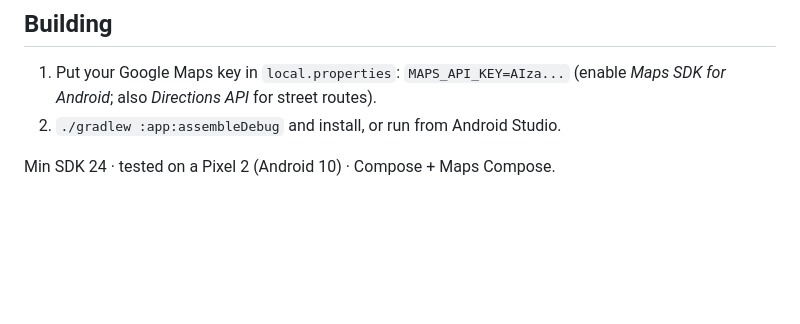
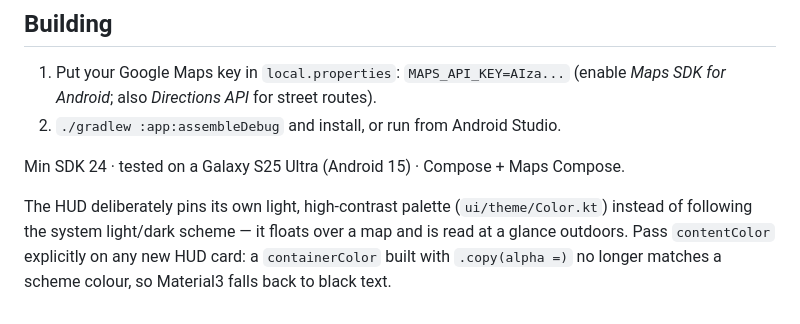
Before and after one commit to rohinsood/qualcomm-hackathon, a Markdown page: README.md, the part around the change. Rendered like a GitHub page; blank space fills up the shorter version.

Commit message:
README: target device is the Galaxy S25 Ultra; note the HUD palette rule
Records why the HUD doesn't follow the system scheme, so the alpha-copy
container that produced black-on-black text doesn't come back.

```diff
--- a/README.md
+++ b/README.md
@@ -132,4 +132,10 @@ The link is automatic: power the cane and the phone finds it within seconds
    for street routes).
 2. `./gradlew :app:assembleDebug` and install, or run from Android Studio.
 
-Min SDK 24 · tested on a Pixel 2 (Android 10) · Compose + Maps Compose.
+Min SDK 24 · tested on a Galaxy S25 Ultra (Android 15) · Compose + Maps Compose.
+
+The HUD deliberately pins its own light, high-contrast palette
+(`ui/theme/Color.kt`) instead of following the system light/dark scheme — it
+floats over a map and is read at a glance outdoors. Pass `contentColor`
+explicitly on any new HUD card: a `containerColor` built with `.copy(alpha =)`
+no longer matches a scheme colour, so Material3 falls back to black text.
```
